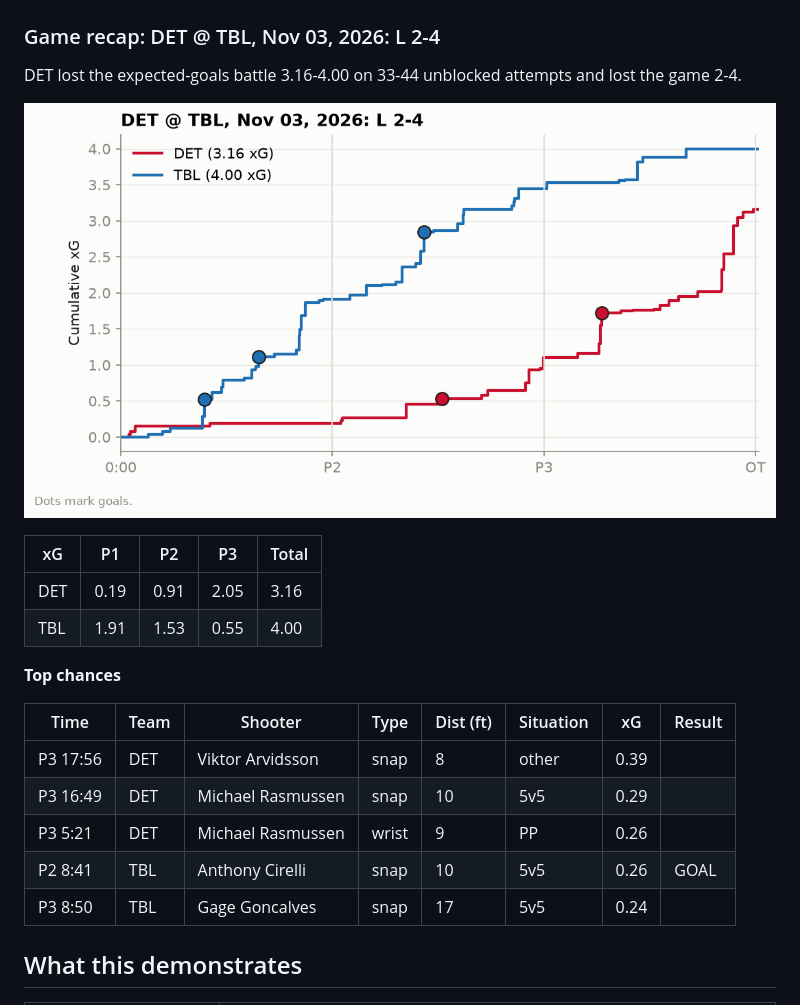
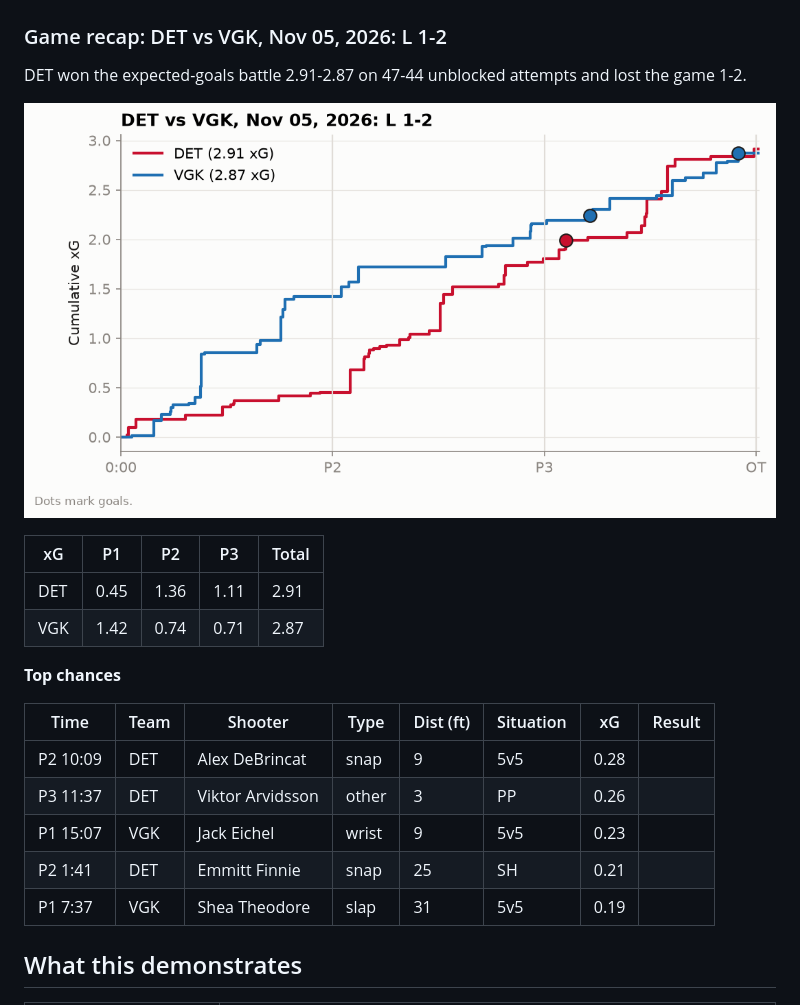
Before and after one commit to adamddh/winged-wheel-analytics, a Markdown page: README.md, the part around one of its changes. Drawn GitHub-style; pictures changed too: reports/figures/game_recap_xg.png.

```diff
--- a/README.md
+++ b/README.md
@@ -163,26 +163,26 @@ On 110,269 shots matched to MoneyPuck, shot-level correlation with their public
 
 ![Calibration](models/xg_calibration.png)
 
-### Game recap: DET @ TBL, Nov 03, 2026: L 2-4
+### Game recap: DET vs VGK, Nov 05, 2026: L 1-2
 
-DET lost the expected-goals battle 3.16-4.00 on 33-44 unblocked attempts and lost the game 2-4.
+DET won the expected-goals battle 2.91-2.87 on 47-44 unblocked attempts and lost the game 1-2.
 
 ![xG timeline](reports/figures/game_recap_xg.png)
 
 | xG | P1 | P2 | P3 | Total |
 |---|---|---|---|---|
-| DET | 0.19 | 0.91 | 2.05 | 3.16 |
-| TBL | 1.91 | 1.53 | 0.55 | 4.00 |
+| DET | 0.45 | 1.36 | 1.11 | 2.91 |
+| VGK | 1.42 | 0.74 | 0.71 | 2.87 |
 
 **Top chances**
 
 | Time | Team | Shooter | Type | Dist (ft) | Situation | xG | Result |
 |---|---|---|---|---|---|---|---|
-| P3 17:56 | DET | Viktor Arvidsson | snap | 8 | other | 0.39 |  |
-| P3 16:49 | DET | Michael Rasmussen | snap | 10 | 5v5 | 0.29 |  |
-| P3 5:21 | DET | Michael Rasmussen | wrist | 9 | PP | 0.26 |  |
-| P2 8:41 | TBL | Anthony Cirelli | snap | 10 | 5v5 | 0.26 | GOAL |
-| P3 8:50 | TBL | Gage Goncalves | snap | 17 | 5v5 | 0.24 |  |
+| P2 10:09 | DET | Alex DeBrincat | snap | 9 | 5v5 | 0.28 |  |
+| P3 11:37 | DET | Viktor Arvidsson | other | 3 | PP | 0.26 |  |
+| P1 15:07 | VGK | Jack Eichel | wrist | 9 | 5v5 | 0.23 |  |
+| P2 1:41 | DET | Emmitt Finnie | snap | 25 | SH | 0.21 |  |
+| P1 7:37 | VGK | Shea Theodore | slap | 31 | 5v5 | 0.19 |  |
 
 <!-- findings:end -->
 
```
Also changed, not shown: other parts of README.md (+15 -15 lines), docs/schema.md (+14 -14 lines), reports/findings.md (+24 -24 lines), reports/figures/shot_map.png, reports/figures/xg_by_game.png, 7 other files.
